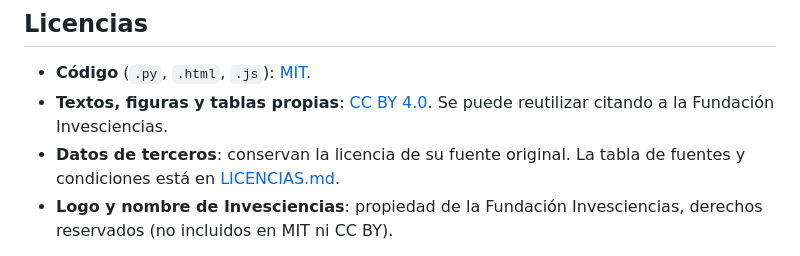
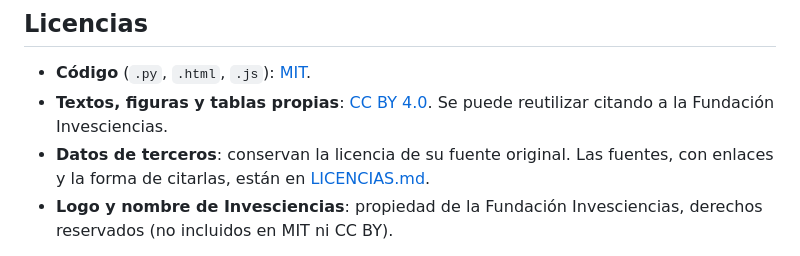
Before and after one commit to Invesciencias/Cosmobiologia, a Markdown page: README.md, the part around the change. Rendered like a GitHub page.

Commit message:
Añade fuentes y créditos de los datos con enlaces y citas

```diff
--- a/README.md
+++ b/README.md
@@ -310,7 +310,7 @@ Cada módulo trae autoverificación contra hechos conocidos, no solo tests de hu
 
 - **Código** (`.py`, `.html`, `.js`): [MIT](LICENSE).
 - **Textos, figuras y tablas propias**: [CC BY 4.0](LICENSE-CC-BY-4.0.txt). Se puede reutilizar citando a la Fundación Invesciencias.
-- **Datos de terceros**: conservan la licencia de su fuente original. La tabla de fuentes y condiciones está en [LICENCIAS.md](LICENCIAS.md).
+- **Datos de terceros**: conservan la licencia de su fuente original. Las fuentes, con enlaces y la forma de citarlas, están en [LICENCIAS.md](LICENCIAS.md#fuentes-y-créditos-de-los-datos).
 - **Logo y nombre de Invesciencias**: propiedad de la Fundación Invesciencias, derechos reservados (no incluidos en MIT ni CC BY).
 
 Detalles, forma de citar y avisos sobre datos: [LICENCIAS.md](LICENCIAS.md). Al publicar resultados obtenidos con esta herramienta, cita el repositorio y el artículo de la Circular RAC.
```
Also changed, not shown: LICENCIAS.md (+17 -21 lines).
